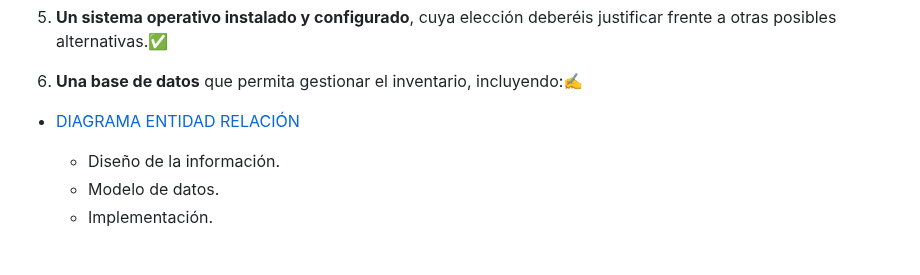
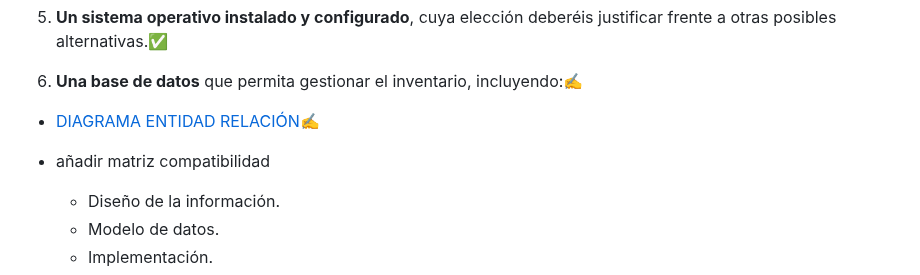
Before and after one commit to igimenom/castores, a Markdown page: Reto-00/md/CUADERNO DE BITACORA.md, the part around the change. Rendered like a GitHub page; blank space fills up the shorter version.

Commit message:
update cuaderno de bitacora

```diff
--- a/Reto-00/md/CUADERNO DE BITACORA.md
+++ b/Reto-00/md/CUADERNO DE BITACORA.md
@@ -26,7 +26,8 @@
 
 6. **Una base de datos** que permita gestionar el inventario, incluyendo:✍️
 
-* [DIAGRAMA ENTIDAD RELACIÓN](https://canva.link/alt9kqb2z29adyl)
+* [DIAGRAMA ENTIDAD RELACIÓN](https://canva.link/alt9kqb2z29adyl)✍️
+* añadir matriz compatibilidad
 
    * Diseño de la información.
    * Modelo de datos.
```
